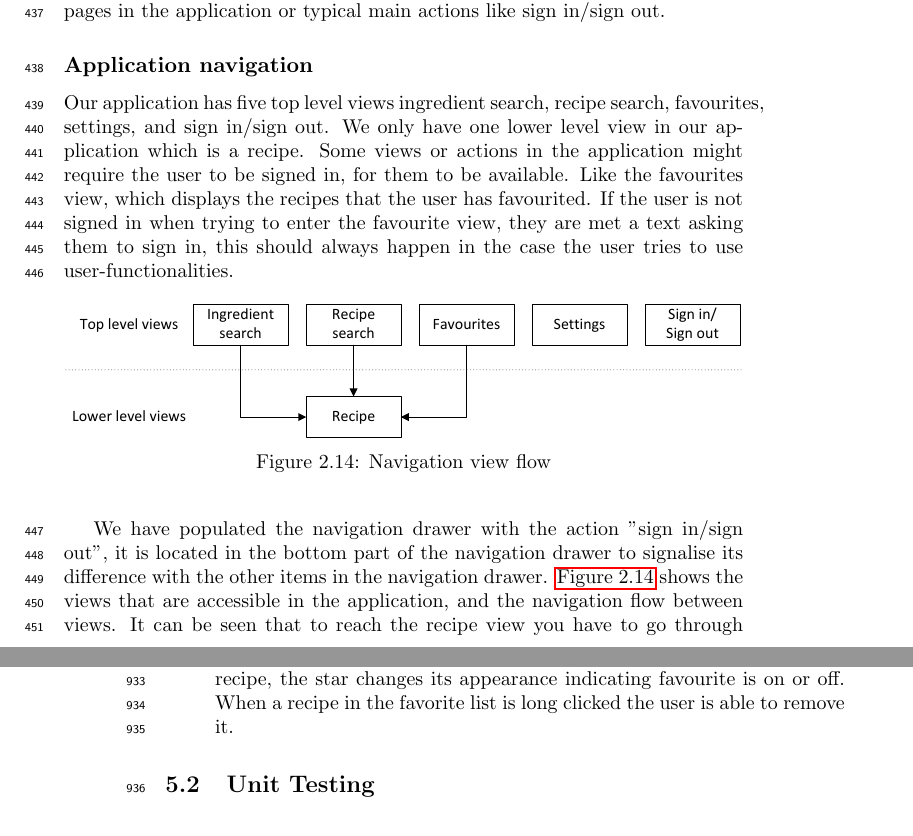
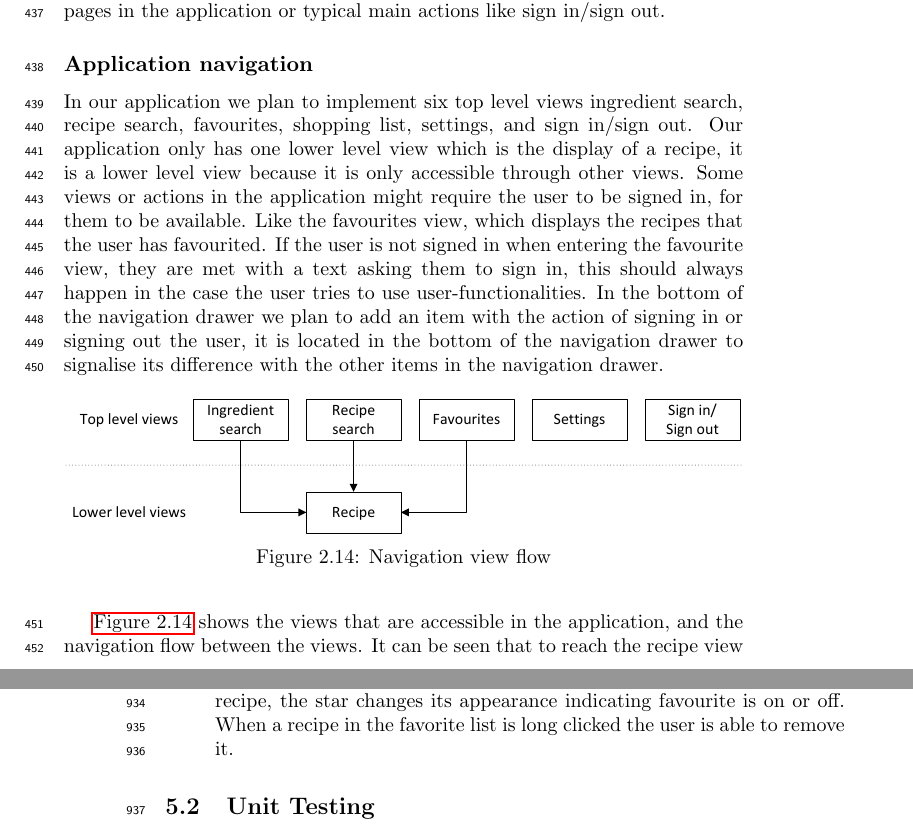
Before and after one commit to figa12/food-report, a LaTeX thesis (master.tex, which reads tex/navigation.tex): two parts of pages 29 and 56 of 75, joined at a grey line, cut so that both start at the same text. Compiled offline with pdfLaTeX.

Commit message:
rettelser i navigation.tex

```diff
--- a/tex/navigation.tex
+++ b/tex/navigation.tex
@@ -15,15 +15,17 @@ The reason for the second option not being consistent is if the user navigates t
 Each item in the navigation drawer navigates to different top-level pages in the application or typical main actions like sign in/sign out.
 
 \subsection{Application navigation}
-Our application has five top level views ingredient search, recipe search, favourites, settings, and sign in/sign out.
-We only have one lower level view in our application which is a recipe.
+In our application we plan to implement six top level views ingredient search, recipe search, favourites, shopping list, settings, and sign in/sign out.
+Our application only has one lower level view which is the display of a recipe, it is a lower level view because it is only accessible through other views.
 Some views or actions in the application might require the user to be signed in, for them to be available.
 Like the favourites view, which displays the recipes that the user has favourited.
-If the user is not signed in when trying to enter the favourite view, they are met a text asking them to sign in, this should always happen in the case the user tries to use user-functionalities.
+If the user is not signed in when entering the favourite view, they are met with a text asking them to sign in, this should always happen in the case the user tries to use user-functionalities.
+In the bottom of the navigation drawer we plan to add an item with the action of signing in or signing out the user, it is located in the bottom of the navigation drawer to signalise its difference with the other items in the navigation drawer.
 \begin{figure}[H]
 \centering
 \includegraphics[width=1.0\linewidth]{img/navigation.pdf}
 \caption{Navigation view flow}
 \label{fig:navigationViews}
 \end{figure}
-We have populated the navigation drawer with the action "sign in/sign out", it is located in the bottom part of the navigation drawer to signalise its difference with the other items in the navigation drawer. \autoref{fig:navigationViews} shows the views that are accessible in the application, and the navigation flow between views. It can be seen that to reach the recipe view you have to go through ingredient search, recipe search or favourites. It should be noted that it is always possible reach to top level views.
+\autoref{fig:navigationViews} shows the views that are accessible in the application, and the navigation flow between the views.
+It can be seen that to reach the recipe view you have to go through ingredient search, recipe search or favourites. It should be noted that it is always possible reach to top level views.
```
